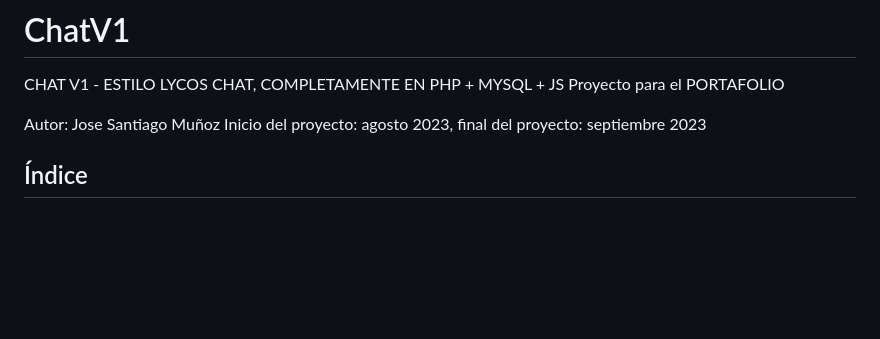
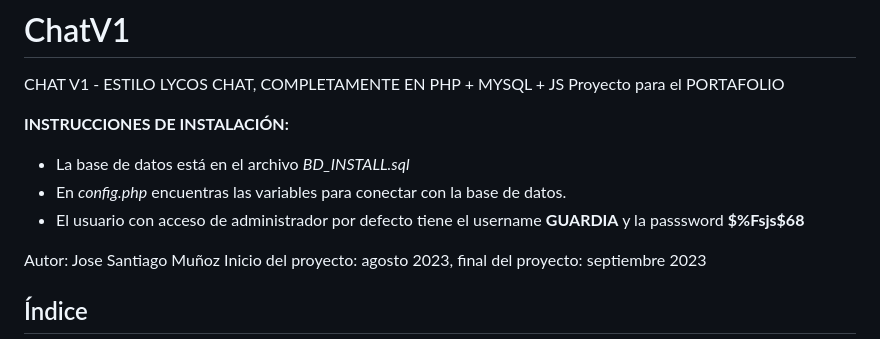
Before and after one commit to josesantiagom/ChatV1, a Markdown page: README.md, the part around the change. Rendered like a GitHub page; blank space fills up the shorter version.

Commit message:
Update README.md
Añadidas las instrucciones con la base de datos y el usuario de acceso.

```diff
--- a/README.md
+++ b/README.md
@@ -2,6 +2,11 @@
 
 CHAT V1 - ESTILO LYCOS CHAT, COMPLETAMENTE EN PHP + MYSQL + JS
 Proyecto para el PORTAFOLIO
+
+**INSTRUCCIONES DE INSTALACIÓN:**
+ - La base de datos está en el archivo *BD_INSTALL.sql*
+ - En *config.php* encuentras las variables para conectar con la base de datos.
+ - El usuario con acceso de administrador por defecto tiene el username **GUARDIA** y la passsword **$%Fsjs$68**
 
 Autor: Jose Santiago Muñoz
 Inicio del proyecto: agosto 2023, final del proyecto: septiembre 2023
```
